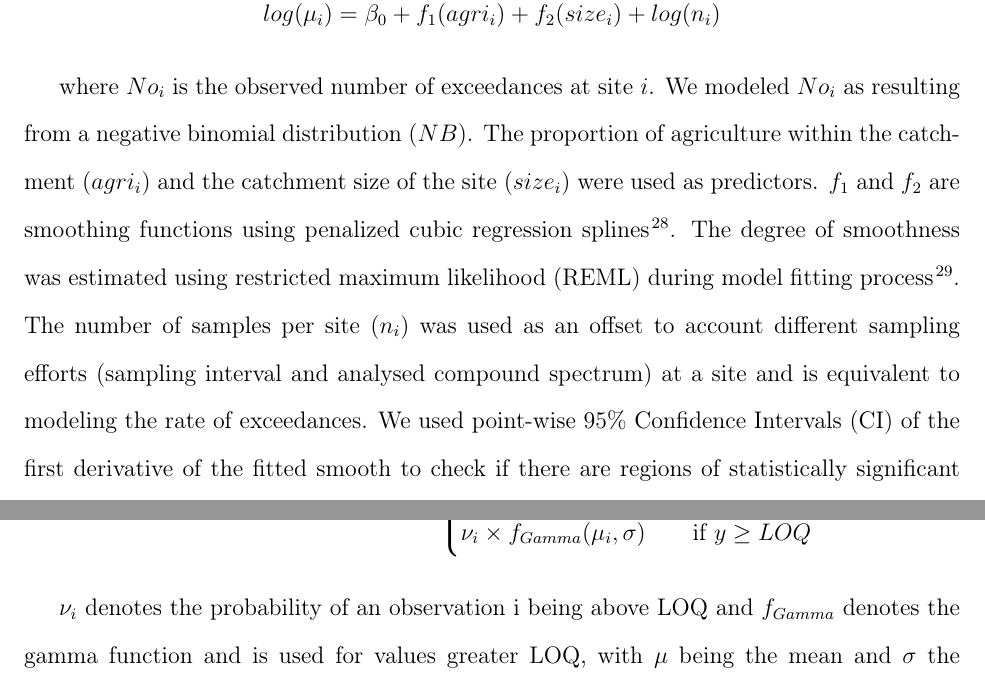
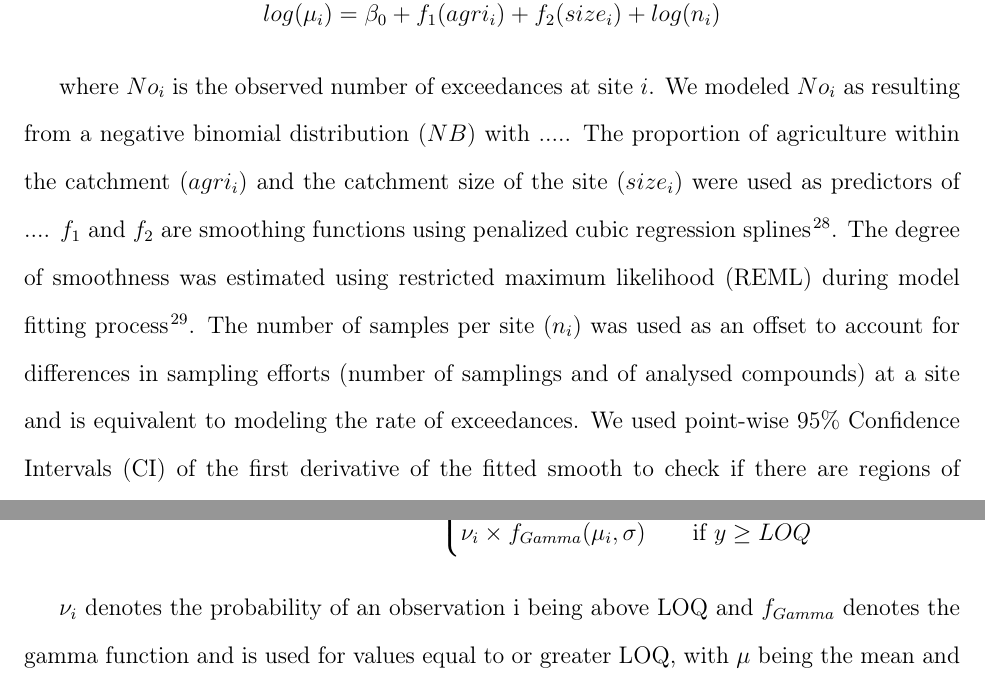
Before and after one commit to EDiLD/ms_est, a LaTeX paper (article.tex): two parts of page 6 of 23, joined at a grey line, cut so that both start at the same text. Compiled offline with pdfLaTeX.

Commit message:
Update on Overleaf.

```diff
--- a/article.tex
+++ b/article.tex
@@ -176,8 +177,9 @@ We modeled the number of RAC exceedances (RQ \textgreater 1) as:
 \end{align}
 
 where $No_i$ is the observed number of exceedances at site $i$.
-We modeled $No_i$ as resulting from a negative binomial distribution ($NB$).
-The proportion of agriculture within the catchment ($agri_i$) and the catchment size of the site ($size_i$) were used as predictors.
+% die normalen Leser werden SChwierigkeit haben, das zu verstehen, z.B. wo in der FOrmel überhaupt RQ > 1 auftaucht
+We modeled $No_i$ as resulting from a negative binomial distribution ($NB$) with .....
+The proportion of agriculture within the catchment ($agri_i$) and the catchment size of the site ($size_i$) were used as predictors of ....
 $f_1$ and $f_2$ are smoothing functions using penalized cubic regression splines \citep{wood_generalized_2006}.
 The degree of smoothness was estimated using restricted maximum likelihood (REML) during model fitting process \citep{wood_fast_2011}.
-The number of samples per site ($n_i$) was used as an offset to account different sampling efforts (sampling interval and analysed compound spectrum) at a site and is equivalent to modeling the rate of exceedances.
+The number of samples per site ($n_i$) was used as an offset to account for differences in sampling efforts (number of samplings and of analysed compounds) at a site and is equivalent to modeling the rate of exceedances.
@@ -198,7 +205,8 @@ RQ_i \sim ZAGA(\mu_i, \sigma, \nu_i) =
   \label{eqn:eqn3}
 \end{align}
 
-$\nu_i$ denotes the probability of an observation i being above LOQ and $f_{Gamma}$ denotes the gamma function and is used for values greater LOQ, with $\mu$ being the mean and $\sigma$ the standard deviation.
+$\nu_i$ denotes the probability of an observation i being above LOQ and $f_{Gamma}$ denotes the gamma function and is used for values equal to or greater LOQ, with $\mu$ being the mean and $\sigma$ the standard deviation.
+%weiß nicht, ob der normale leser kapiert, dass das mean und sd von RQ sind...
 We used the $log(x+0.05)$ transformed precipitation at sampling date ($log~prec_0$) and the day before ($log~prec_{-1}$), as well as quarters of the year ($Q1-Q4$) as linear predictors for $\mu$ and $\nu$.
 We used appropriate link functions for $\mu$ and $\nu$ and assumed $\sigma$ to be constant.
 Equation~\ref{eqn:eqn4} summarises the deterministic part of the model.
```
Also changed, not shown: article.tex (10 more changed lines).
